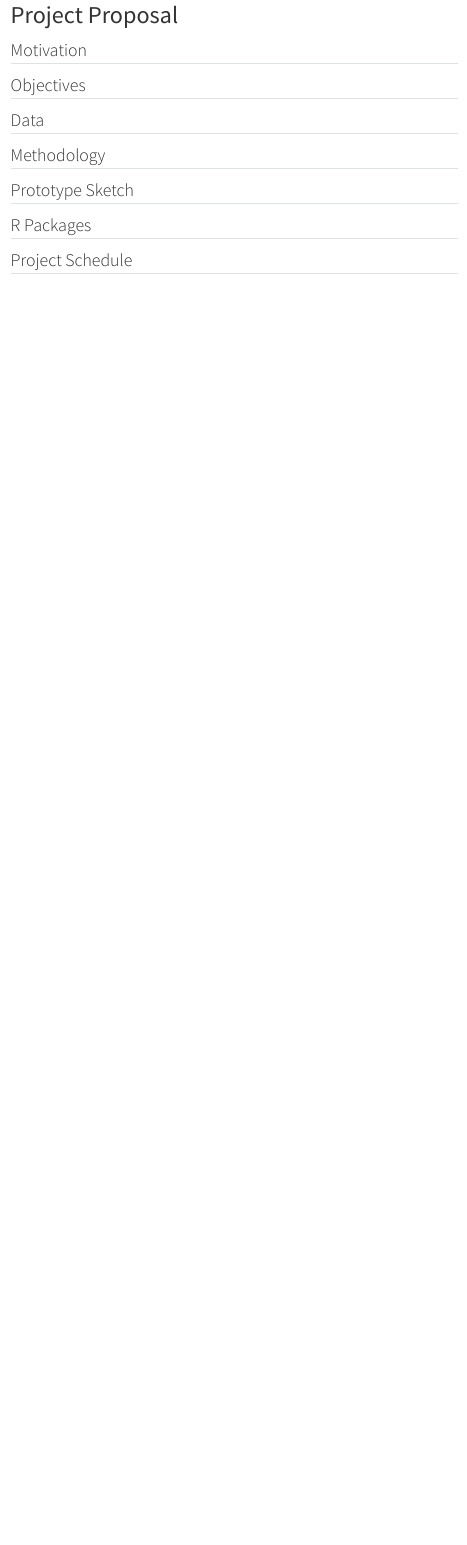
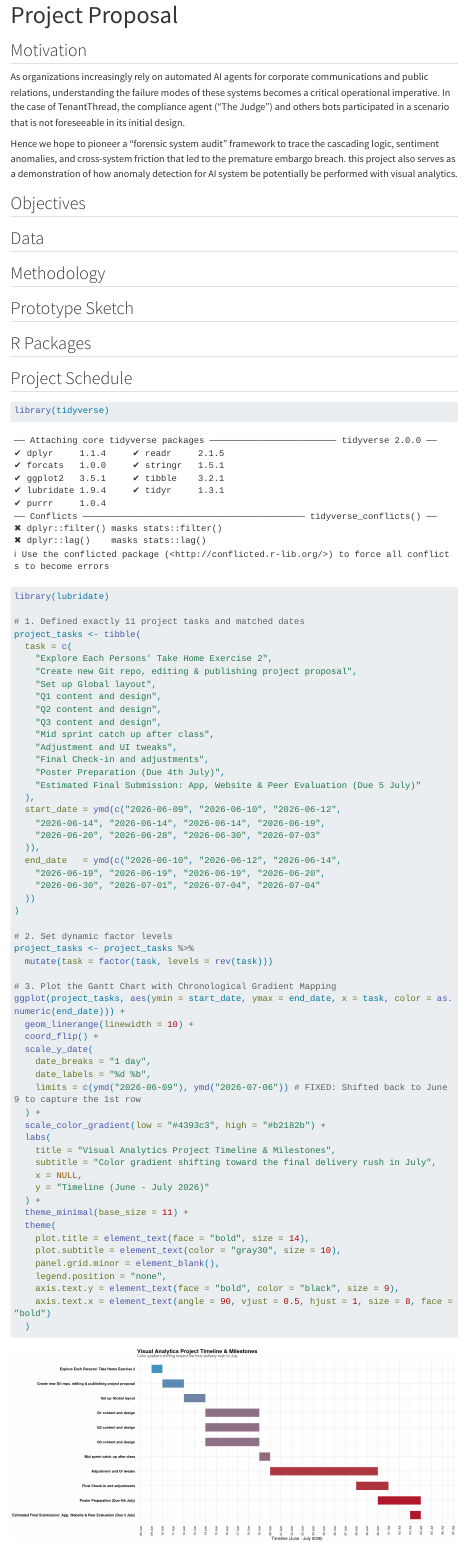
Before and after one commit to RstudioMichelle/VisualAnalyticsGroupProject-AJM-, a Quarto document (Proposal.qmd): the page in a window 1100 px wide, from its top. Rendered offline with R 4.5, knitr and Pandoc in place of Quarto, with nearby package versions; menus at the side of the page are left out; long lines of code are wrapped.

Commit message:
Add Motivation and Project Schedule

````diff
--- a/Proposal.qmd
+++ b/Proposal.qmd
@@ -4,6 +4,10 @@ format: html
 ---
 
 ## Motivation
+As organizations increasingly rely on automated AI agents for corporate communications and public relations, understanding the failure modes of these systems becomes a critical operational imperative. In the case of TenantThread, the compliance agent ("The Judge") and others bots participated in a scenario that is not foreseeable in its initial design.
+
+Hence we hope to pioneer a "forensic system audit" framework to trace the cascading logic, sentiment anomalies, and cross-system friction that led to the premature embargo breach. this project also serves as a demonstration of how anomaly detection for AI system be potentially be performed with visual analytics.
+
 
 ## Objectives
 
@@ -16,3 +20,66 @@ format: html
 ## R Packages
 
 ## Project Schedule
+```{r}
+#| fig-width: 16
+#| fig-height: 7
+#| out-width: "100%"
+
+library(tidyverse)
+library(lubridate)
+
+# 1. Defined exactly 11 project tasks and matched dates
+project_tasks <- tibble(
+  task = c(
+    "Explore Each Persons' Take Home Exercise 2",
+    "Create new Git repo, editing & publishing project proposal",
+    "Set up Global layout",
+    "Q1 content and design",
+    "Q2 content and design",
+    "Q3 content and design",
+    "Mid sprint catch up after class",
+    "Adjustment and UI tweaks",
+    "Final Check-in and adjustments",
+    "Poster Preparation (Due 4th July)",
+    "Estimated Final Submission: App, Website & Peer Evaluation (Due 5 July)"
+  ),
+  start_date = ymd(c("2026-06-09", "2026-06-10", "2026-06-12",
+    "2026-06-14", "2026-06-14", "2026-06-14", "2026-06-19",
+    "2026-06-20", "2026-06-28", "2026-06-30", "2026-07-03"
+  )),
+  end_date   = ymd(c("2026-06-10", "2026-06-12", "2026-06-14",
+    "2026-06-19", "2026-06-19", "2026-06-19", "2026-06-20",
+    "2026-06-30", "2026-07-01", "2026-07-04", "2026-07-04"
+  ))
+)
+
+# 2. Set dynamic factor levels
+project_tasks <- project_tasks %>%
+  mutate(task = factor(task, levels = rev(task)))
+
+# 3. Plot the Gantt Chart with Chronological Gradient Mapping
+ggplot(project_tasks, aes(ymin = start_date, ymax = end_date, x = task, color = as.numeric(end_date))) +
+  geom_linerange(linewidth = 10) +
+  coord_flip() +
+  scale_y_date(
+    date_breaks = "1 day",
+    date_labels = "%d %b",
+    limits = c(ymd("2026-06-09"), ymd("2026-07-06")) # FIXED: Shifted back to June 9 to capture the 1st row
+  ) +
+  scale_color_gradient(low = "#4393c3", high = "#b2182b") +
+  labs(
+    title = "Visual Analytics Project Timeline & Milestones",
+    subtitle = "Color gradient shifting toward the final delivery rush in July",
+    x = NULL,
+    y = "Timeline (June - July 2026)"
+  ) +
+  theme_minimal(base_size = 11) +
+  theme(
+    plot.title = element_text(face = "bold", size = 14),
+    plot.subtitle = element_text(color = "gray30", size = 10),
+    panel.grid.minor = element_blank(),
+    legend.position = "none",
+    axis.text.y = element_text(face = "bold", color = "black", size = 9),
+    axis.text.x = element_text(angle = 90, vjust = 0.5, hjust = 1, size = 8, face = "bold")
+  )
+```
````
